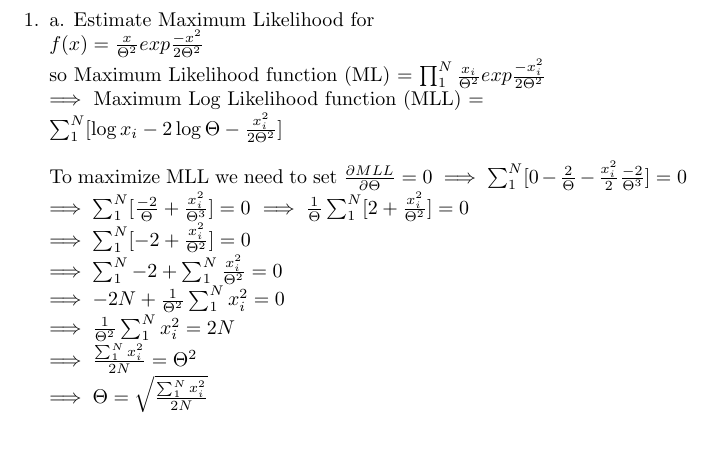
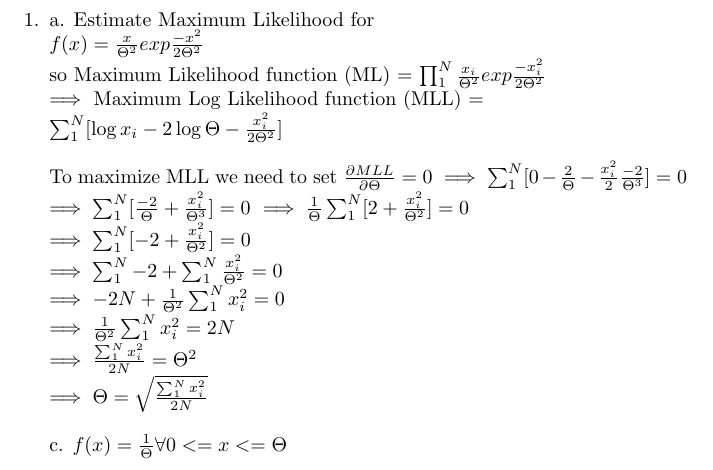
Before and after one commit to Swarajk7/University-Of-Minnesota, a LaTeX problem sheet (Intro to ML/Homework1/template_Report.tex): part of page 2 of 2, cut so that both start at the same text. Compiled offline with pdfLaTeX.

Commit message:
just added one more line

```diff
--- a/Intro to ML/Homework1/template_Report.tex
+++ b/Intro to ML/Homework1/template_Report.tex
@@ -25,6 +25,8 @@
 	$\implies \frac{1}{\Theta^2}\sum_{1}^{N}x_{i}^2 = 2N$		\\
 	$\implies \frac{\sum_{1}^{N}x_{i}^2}{2N} = \Theta^2$		\\
 	$\implies \Theta = \sqrt{\frac{\sum_{1}^{N}x_{i}^2}{2N}}$		\\
+	\\
+	c. $f(x)= \frac{1}{\Theta} \space\space\space \forall 0 <= x <= \Theta$
 \end{enumerate}
 
 \end{document}
```
Also changed, not shown: Intro to ML/Homework1/template_Report.pdf, 2 other files.
